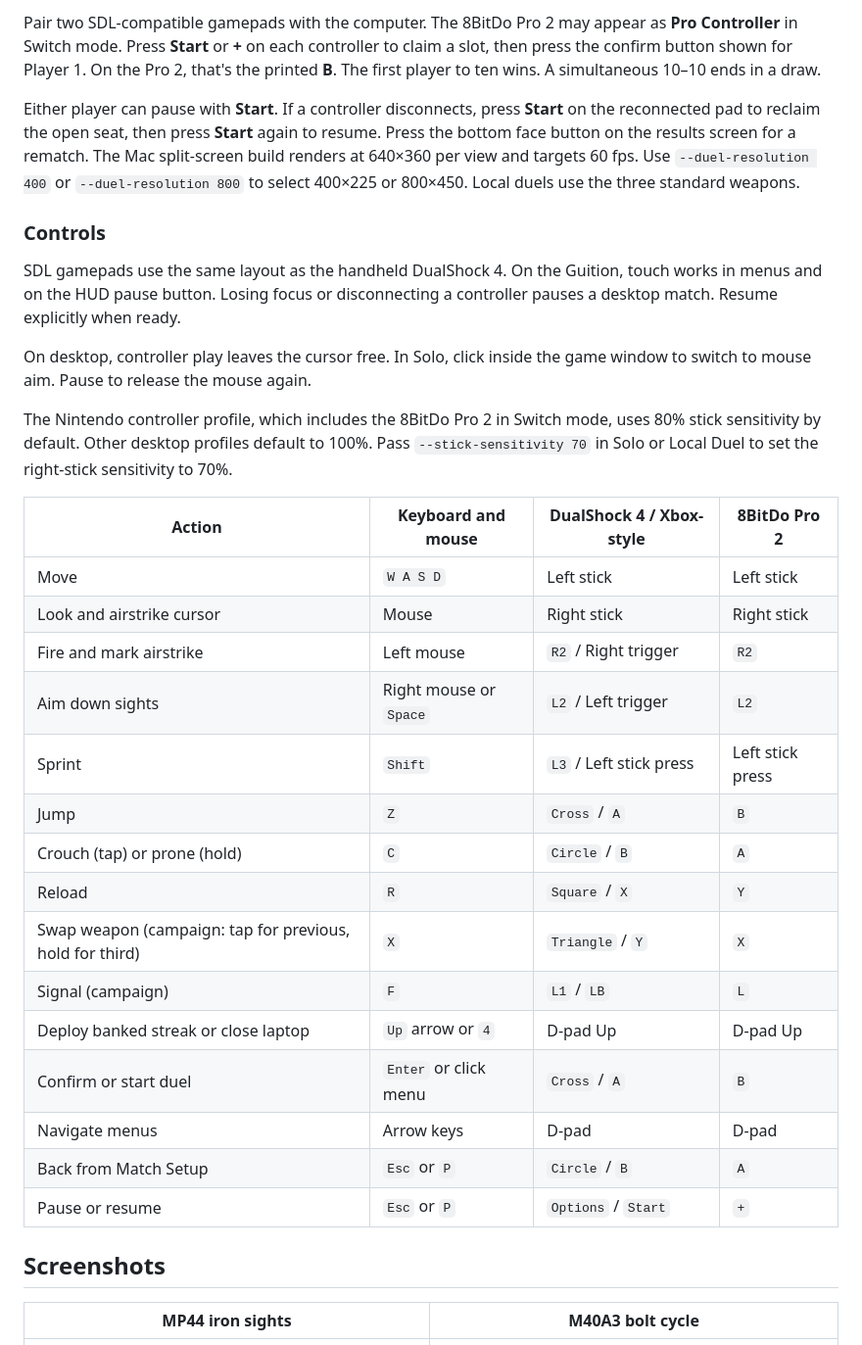
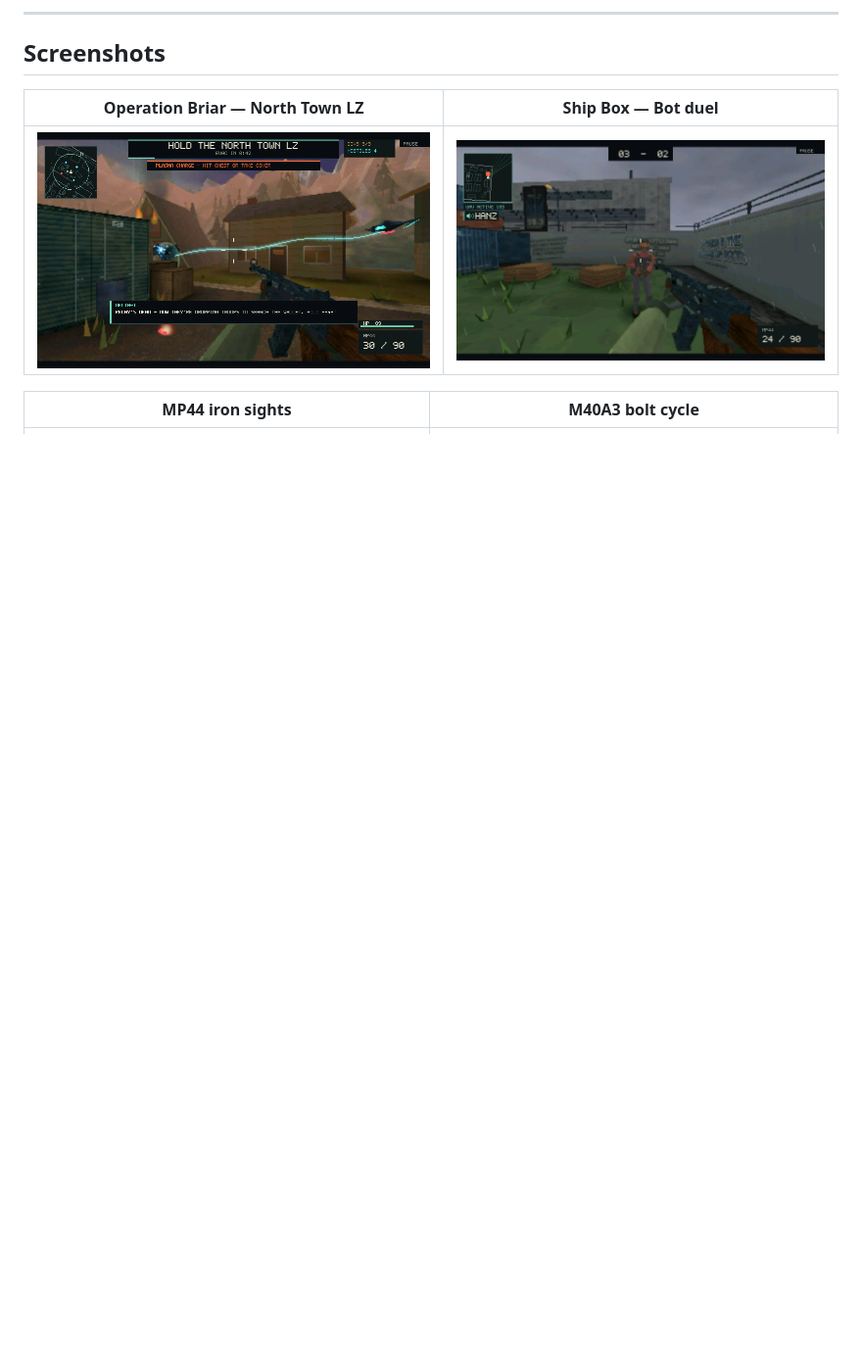
Before and after one commit to AJ7-III/Fall-of-Duty-Lite, a Markdown page: README.md, the part around one of its changes. Shown at 98% size. Drawn GitHub-style; pictures changed too: docs/images/briar-lz.png (added); blank space fills up the shorter version.

```diff
--- a/README.md
+++ b/README.md
@@ -118,34 +67,10 @@ build/host/fod_host --local-duel
-Pair two SDL-compatible gamepads with the computer. The 8BitDo Pro 2 may appear as **Pro Controller** in Switch mode. Press **Start** or **+** on each controller to claim a slot, then press the confirm button shown for Player 1. On the Pro 2, that's the printed **B**. The first player to ten wins. A simultaneous 10–10 ends in a draw.
-
-Either player can pause with **Start**. If a controller disconnects, press **Start** on the reconnected pad to reclaim the open seat, then press **Start** again to resume. Press the bottom face button on the results screen for a rematch. The Mac split-screen build renders at 640×360 per view and targets 60 fps. Use `--duel-resolution 400` or `--duel-resolution 800` to select 400×225 or 800×450. Local duels use the three standard weapons.
-
-### Controls
-
-SDL gamepads use the same layout as the handheld DualShock 4. On the Guition, touch works in menus and on the HUD pause button. Losing focus or disconnecting a controller pauses a desktop match. Resume explicitly when ready.
-
-On desktop, controller play leaves the cursor free. In Solo, click inside the game window to switch to mouse aim. Pause to release the mouse again.
-
-The Nintendo controller profile, which includes the 8BitDo Pro 2 in Switch mode, uses 80% stick sensitivity by default. Other desktop profiles default to 100%. Pass `--stick-sensitivity 70` in Solo or Local Duel to set the right-stick sensitivity to 70%.
-
-| Action | Keyboard and mouse | DualShock 4 / Xbox-style | 8BitDo Pro 2 |
-| --- | --- | --- | --- |
-| Move | `W A S D` | Left stick | Left stick |
-| Look and airstrike cursor | Mouse | Right stick | Right stick |
-| Fire and mark airstrike | Left mouse | `R2` / Right trigger | `R2` |
-| Aim down sights | Right mouse or `Space` | `L2` / Left trigger | `L2` |
-| Sprint | `Shift` | `L3` / Left stick press | Left stick press |
-| Jump | `Z` | `Cross` / `A` | `B` |
-| Crouch (tap) or prone (hold) | `C` | `Circle` / `B` | `A` |
-| Reload | `R` | `Square` / `X` | `Y` |
-| Swap weapon (campaign: tap for previous, hold for third) | `X` | `Triangle` / `Y` | `X` |
-| Signal (campaign) | `F` | `L1` / `LB` | `L` |
-| Deploy banked streak or close laptop | `Up` arrow or `4` | D-pad Up | D-pad Up |
-| Confirm or start duel | `Enter` or click menu | `Cross` / `A` | `B` |
-| Navigate menus | Arrow keys | D-pad | D-pad |
-| Back from Match Setup | `Esc` or `P` | `Circle` / `B` | `A` |
-| Pause or resume | `Esc` or `P` | `Options` / `Start` | `+` |
+---
 
 ## Screenshots
+
+| Operation Briar — North Town LZ | Ship Box — Bot duel |
+| --- | --- |
+| ![Holding the flare-lit North Town Clearing LZ against a charging alien and shield-linking scout drone](docs/images/briar-lz.png) | ![A Ship Box duel with the MP44, Hanz across the yard, and an active UAV on the minimap](docs/images/gameplay.png) |
 
 | MP44 iron sights | M40A3 bolt cycle |
 | --- | --- |
```
Also changed, not shown: other parts of README.md (+153 -127 lines), docs/images/briar-breakout.png (added), docs/images/briar-finale.png (added), docs/images/title-shipbox.png (added), docs/images/title.png.
